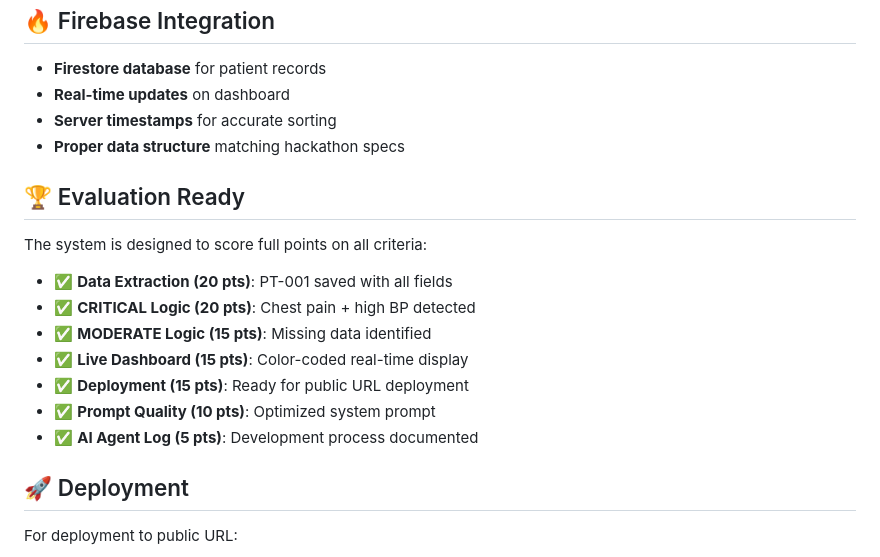
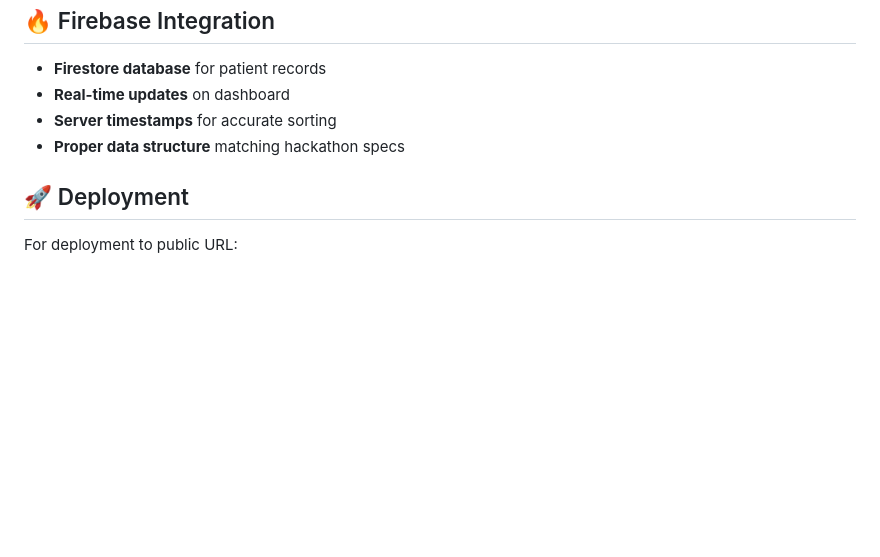
Before and after one commit to satan06-linux/MED-CARE, a Markdown page: README.md, the part around the change. Rendered like a GitHub page; blank space fills up the shorter version.

Commit message:
README
Removed evaluation criteria section from README.

```diff
--- a/README.md
+++ b/README.md
@@ -150,18 +150,6 @@ Do not include any explanation, markdown formatting, or extra text.
 - **Server timestamps** for accurate sorting
 - **Proper data structure** matching hackathon specs
 
-## 🏆 Evaluation Ready
-
-The system is designed to score full points on all criteria:
-
-- ✅ **Data Extraction (20 pts)**: PT-001 saved with all fields
-- ✅ **CRITICAL Logic (20 pts)**: Chest pain + high BP detected
-- ✅ **MODERATE Logic (15 pts)**: Missing data identified
-- ✅ **Live Dashboard (15 pts)**: Color-coded real-time display
-- ✅ **Deployment (15 pts)**: Ready for public URL deployment
-- ✅ **Prompt Quality (10 pts)**: Optimized system prompt
-- ✅ **AI Agent Log (5 pts)**: Development process documented
-
 ## 🚀 Deployment
 
 For deployment to public URL:
```
